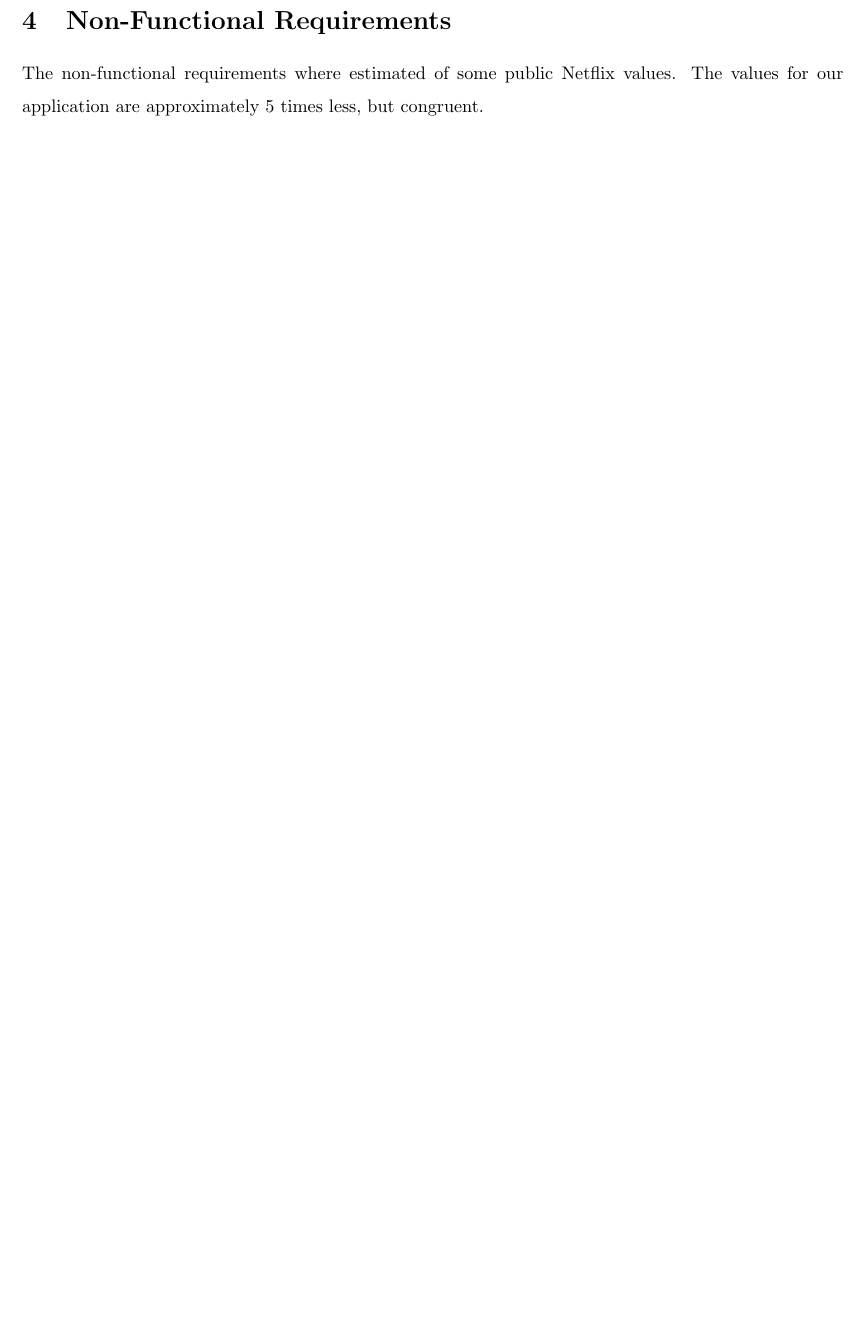
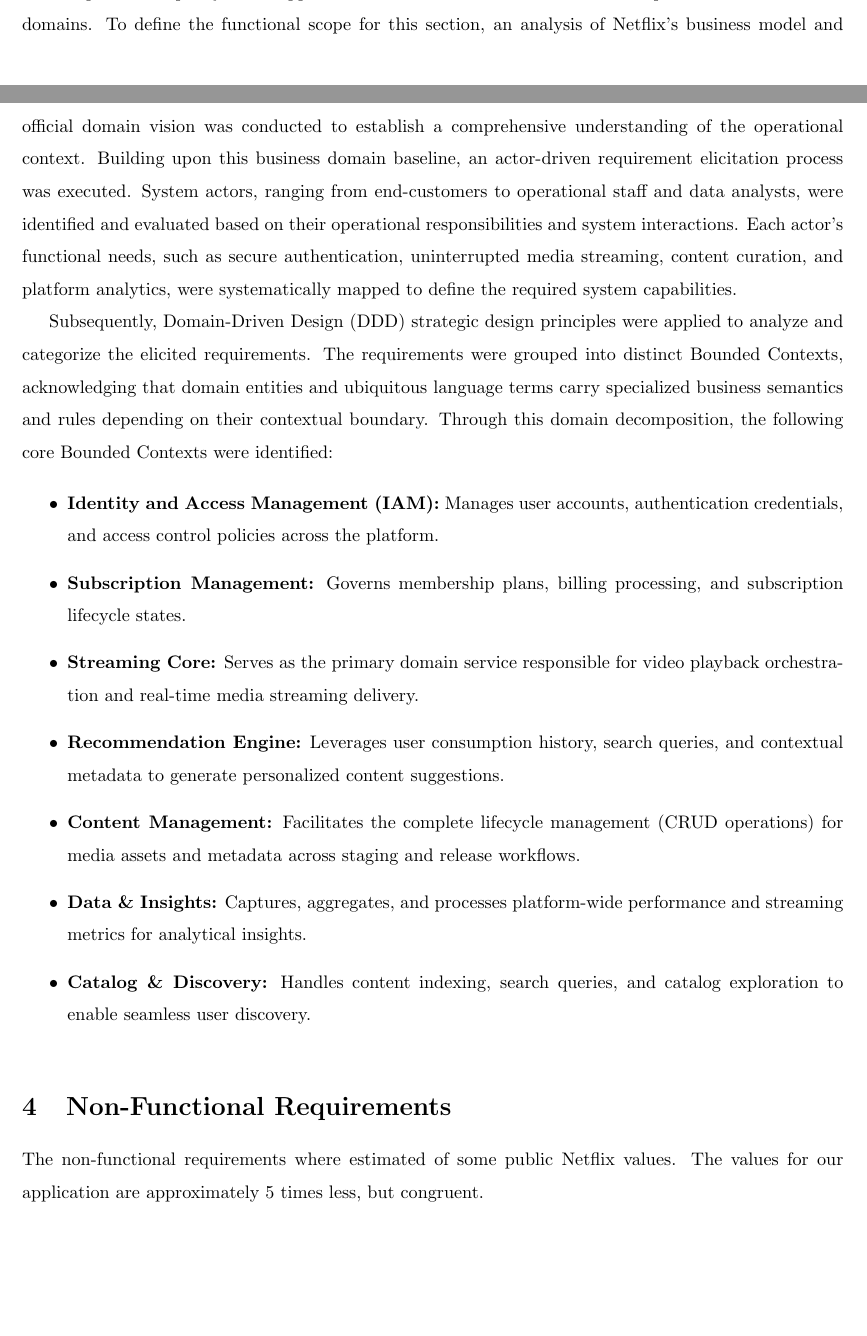
Before and after one commit to aguapanela-a/cloud-native-streaming-platform, a LaTeX document (docs/delivery_1/latex_document/main.tex): part of page 3 of 7 before the commit and two parts of pages 2 and 3 of 8 after it, the two joined at a grey line, cut at the place of the change, the shorter picture padded with empty space. Compiled offline with pdfLaTeX.

Commit message:
Docs: Implementation of the introduction and justifications for the functional requirements

```diff
--- a/docs/delivery_1/latex_document/main.tex
+++ b/docs/delivery_1/latex_document/main.tex
@@ -148,7 +148,26 @@ Subsection example 2
 
 
 \section{Functional Requirements}
-This requriments specify what application does. There are 11 functional requirements divided in 7 domains.
+This requriments specify what application does. There are 12 functional requirements divided in 7 domains.
+To define the functional scope for this section, an analysis of Netflix's business model and official domain vision was conducted to establish a comprehensive understanding of the operational context. Building upon this business domain baseline, an actor-driven requirement elicitation process was executed. System actors, ranging from end-customers to operational staff and data analysts, were identified and evaluated based on their operational responsibilities and system interactions. Each actor's functional needs, such as secure authentication, uninterrupted media streaming, content curation, and platform analytics, were systematically mapped to define the required system capabilities.
+
+Subsequently, Domain-Driven Design (DDD) strategic design principles were applied to analyze and categorize the elicited requirements. The requirements were grouped into distinct Bounded Contexts, acknowledging that domain entities and ubiquitous language terms carry specialized business semantics and rules depending on their contextual boundary. Through this domain decomposition, the following core Bounded Contexts were identified:
+
+\begin{itemize}
+    \item \textbf{Identity and Access Management (IAM):} Manages user accounts, authentication credentials, and access control policies across the platform.
+
+    \item \textbf{Subscription Management:} Governs membership plans, billing processing, and subscription lifecycle states.
+
+    \item \textbf{Streaming Core:} Serves as the primary domain service responsible for video playback orchestration and real-time media streaming delivery.
+
+    \item \textbf{Recommendation Engine:} Leverages user consumption history, search queries, and contextual metadata to generate personalized content suggestions.
+
+    \item \textbf{Content Management:} Facilitates the complete lifecycle management (CRUD operations) for media assets and metadata across staging and release workflows.
+
+    \item \textbf{Data \& Insights:} Captures, aggregates, and processes platform-wide performance and streaming metrics for analytical insights.
+
+    \item \textbf{Catalog \& Discovery:} Handles content indexing, search queries, and catalog exploration to enable seamless user discovery.
+\end{itemize}
 % Note: xcolor, tabularx, booktabs, and caption are already loaded in the preamble.
 
 % Define pastel colors for domain grouping
```
Also changed, not shown: docs/delivery_1/latex_document/main.pdf, 4 other files.
